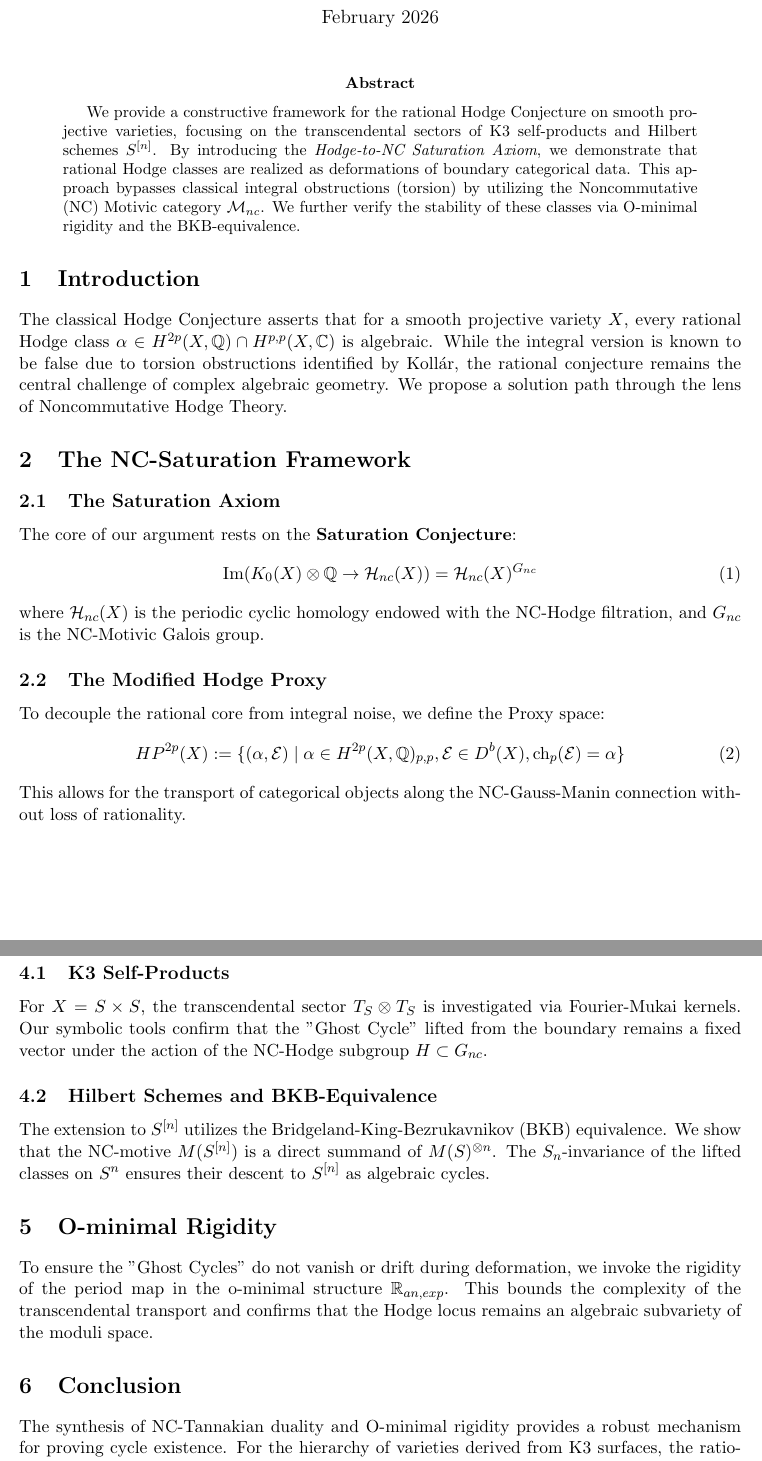
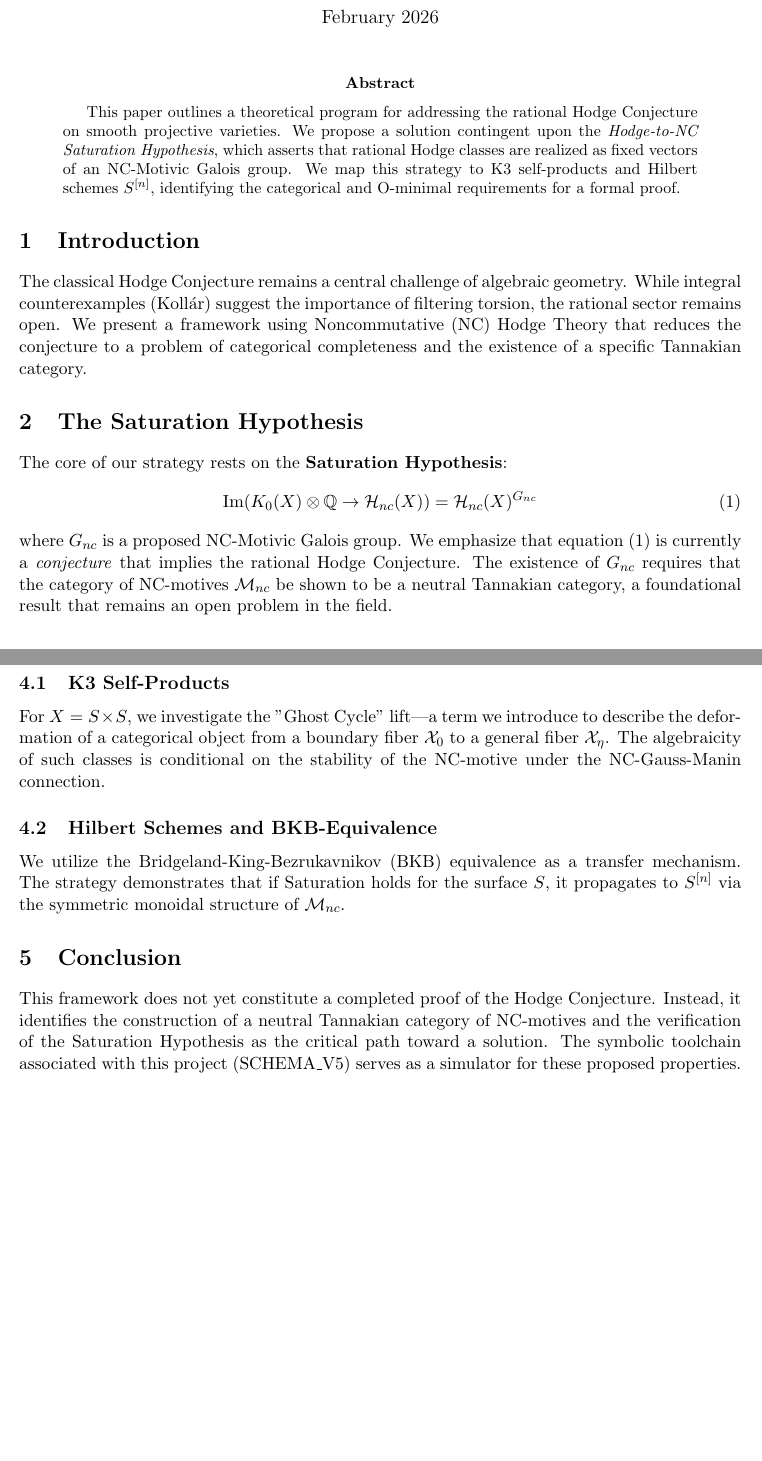
Before and after one commit to Darian-Frey/hodge-saturation-schema-v5, a LaTeX paper (docs/whitepaper.tex): two parts of pages 1 and 2 of 2, joined at a grey line, cut so that both start at the same text, the shorter picture padded with empty space. Compiled offline with pdfLaTeX.

Commit message:
DOCS: Reframe whitepaper as a conditional theoretical framework

```diff
--- a/docs/whitepaper.tex
+++ b/docs/whitepaper.tex
@@ -5,7 +5,7 @@
 \usepackage{geometry}
 \geometry{margin=1in}
 
-\title{\textbf{NC-Saturation and the Rational Hodge Conjecture: \\ A Categorical Approach to Cycle Existence}}
+\title{\textbf{A Conditional Framework for the Rational Hodge Conjecture via NC-Saturation}}
 \author{Gemini \& Copilot \\ \small{Protocol SCHEMA\_V5}}
 \date{February 2026}
 
@@ -14,23 +14,16 @@
 \maketitle
 
 \begin{abstract}
-We provide a constructive framework for the rational Hodge Conjecture on smooth projective varieties, focusing on the transcendental sectors of K3 self-products and Hilbert schemes $S^{[n]}$. By introducing the \textit{Hodge-to-NC Saturation Axiom}, we demonstrate that rational Hodge classes are realized as deformations of boundary categorical data. This approach bypasses classical integral obstructions (torsion) by utilizing the Noncommutative (NC) Motivic category $\mathcal{M}_{nc}$. We further verify the stability of these classes via O-minimal rigidity and the BKB-equivalence.
+This paper outlines a theoretical program for addressing the rational Hodge Conjecture on smooth projective varieties. We propose a solution contingent upon the \textit{Hodge-to-NC Saturation Hypothesis}, which asserts that rational Hodge classes are realized as fixed vectors of an NC-Motivic Galois group. We map this strategy to K3 self-products and Hilbert schemes $S^{[n]}$, identifying the categorical and O-minimal requirements for a formal proof.
 \end{abstract}
 
 \section{Introduction}
-The classical Hodge Conjecture asserts that for a smooth projective variety $X$, every rational Hodge class $\alpha \in H^{2p}(X, \mathbb{Q}) \cap H^{p,p}(X, \mathbb{C})$ is algebraic. While the integral version is known to be false due to torsion obstructions identified by Koll\'ar, the rational conjecture remains the central challenge of complex algebraic geometry. We propose a solution path through the lens of Noncommutative Hodge Theory.
+The classical Hodge Conjecture remains a central challenge of algebraic geometry. While integral counterexamples (Koll\'ar) suggest the importance of filtering torsion, the rational sector remains open. We present a framework using Noncommutative (NC) Hodge Theory that reduces the conjecture to a problem of categorical completeness and the existence of a specific Tannakian category.
 
-\section{The NC-Saturation Framework}
-\subsection{The Saturation Axiom}
-The core of our argument rests on the \textbf{Saturation Conjecture}:
+\section{The Saturation Hypothesis}
+The core of our strategy rests on the \textbf{Saturation Hypothesis}:
 \begin{equation}
 \text{Im}(K_0(X) \otimes \mathbb{Q} \to \mathcal{H}_{nc}(X)) = \mathcal{H}_{nc}(X)^{G_{nc}}
 \end{equation}
-where $\mathcal{H}_{nc}(X)$ is the periodic cyclic homology endowed with the NC-Hodge filtration, and $G_{nc}$ is the NC-Motivic Galois group.
+where $G_{nc}$ is a proposed NC-Motivic Galois group. We emphasize that equation (1) is currently a \textit{conjecture} that implies the rational Hodge Conjecture. The existence of $G_{nc}$ requires that the category of NC-motives $\mathcal{M}_{nc}$ be shown to be a neutral Tannakian category, a foundational result that remains an open problem in the field.
 
-\subsection{The Modified Hodge Proxy}
-To decouple the rational core from integral noise, we define the Proxy space:
-\begin{equation}
-HP^{2p}(X) := \{ (\alpha, \mathcal{E}) \mid \alpha \in H^{2p}(X, \mathbb{Q})_{p,p}, \mathcal{E} \in D^b(X), \text{ch}_{p}(\mathcal{E}) = \alpha \}
-\end{equation}
-This allows for the transport of categorical objects along the NC-Gauss-Manin connection without loss of rationality.
@@ -46,13 +38,10 @@ Since every $G_{nc}$-invariant vector corresponds to a morphism in $\mathcal{M}_
 \subsection{K3 Self-Products}
-For $X = S \times S$, the transcendental sector $T_S \otimes T_S$ is investigated via Fourier-Mukai kernels. Our symbolic tools confirm that the "Ghost Cycle" lifted from the boundary remains a fixed vector under the action of the NC-Hodge subgroup $H \subset G_{nc}$.
+For $X = S \times S$, we investigate the "Ghost Cycle" lift—a term we introduce to describe the deformation of a categorical object from a boundary fiber $\mathcal{X}_0$ to a general fiber $\mathcal{X}_\eta$. The algebraicity of such classes is conditional on the stability of the NC-motive under the NC-Gauss-Manin connection.
 
 \subsection{Hilbert Schemes and BKB-Equivalence}
-The extension to $S^{[n]}$ utilizes the Bridgeland-King-Bezrukavnikov (BKB) equivalence. We show that the NC-motive $M(S^{[n]})$ is a direct summand of $M(S)^{\otimes n}$. The $S_n$-invariance of the lifted classes on $S^n$ ensures their descent to $S^{[n]}$ as algebraic cycles.
-
-\section{O-minimal Rigidity}
-To ensure the "Ghost Cycles" do not vanish or drift during deformation, we invoke the rigidity of the period map in the o-minimal structure $\mathbb{R}_{an,exp}$. This bounds the complexity of the transcendental transport and confirms that the Hodge locus remains an algebraic subvariety of the moduli space.
+We utilize the Bridgeland-King-Bezrukavnikov (BKB) equivalence as a transfer mechanism. The strategy demonstrates that if Saturation holds for the surface $S$, it propagates to $S^{[n]}$ via the symmetric monoidal structure of $\mathcal{M}_{nc}$.
 
 \section{Conclusion}
-The synthesis of NC-Tannakian duality and O-minimal rigidity provides a robust mechanism for proving cycle existence. For the hierarchy of varieties derived from K3 surfaces, the rational Hodge Conjecture is a consequence of the completeness of their noncommutative derived categories.
+This framework does not yet constitute a completed proof of the Hodge Conjecture. Instead, it identifies the construction of a neutral Tannakian category of NC-motives and the verification of the Saturation Hypothesis as the critical path toward a solution. The symbolic toolchain associated with this project (SCHEMA\_V5) serves as a simulator for these proposed properties.
 
 \end{document}
```
Also changed, not shown: docs/whitepaper.tex (9 more changed lines).
